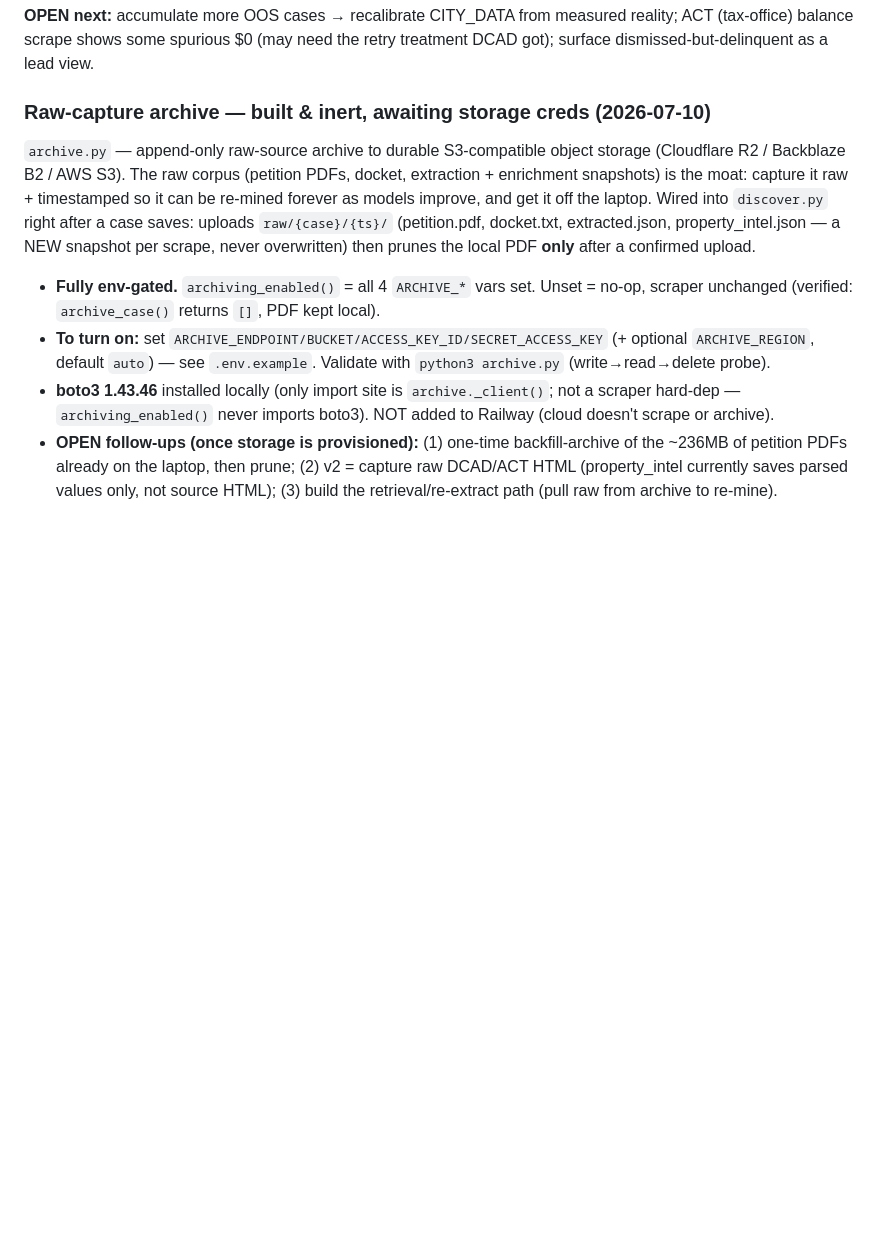
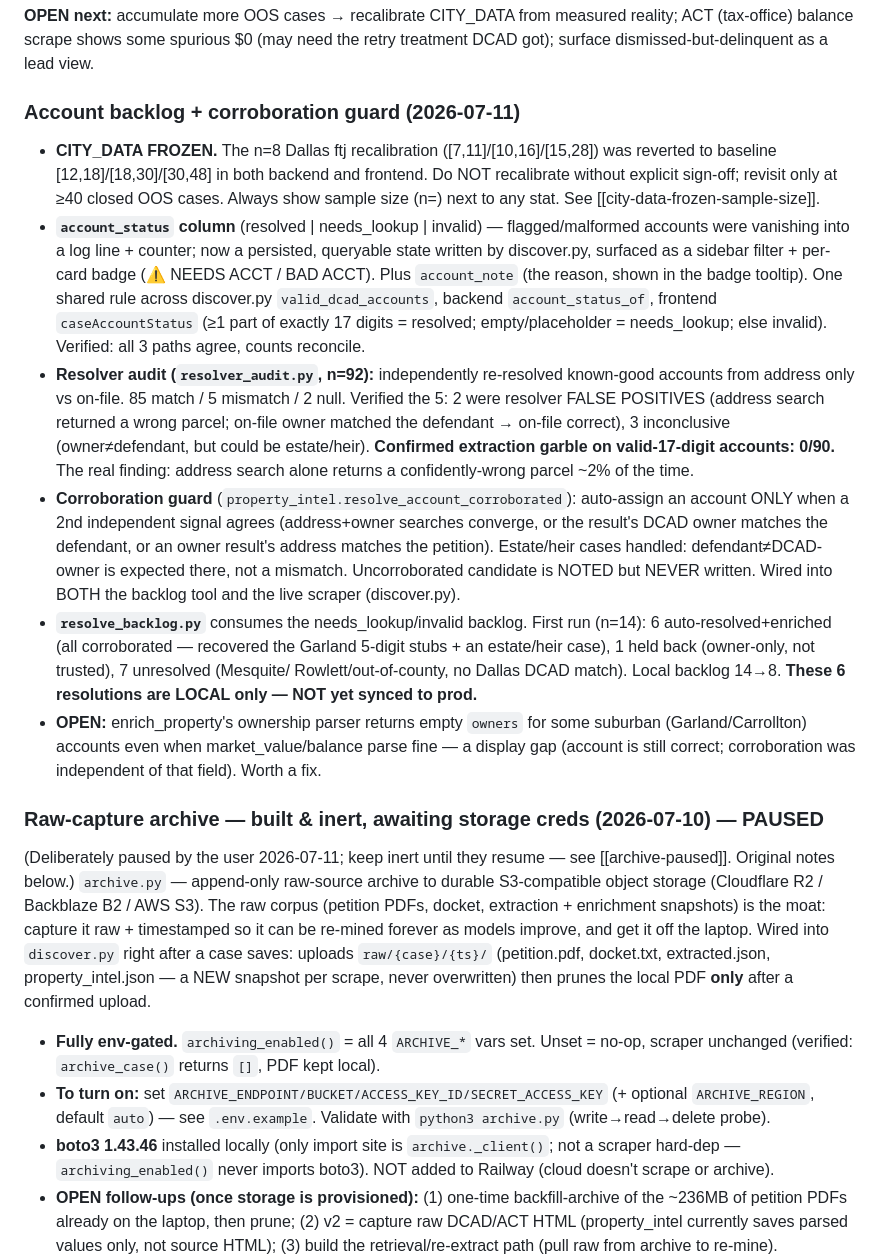
Before and after one commit to Homematchx/pcpeak-platform, a Markdown page: CLAUDE.md, the part around the change. GitHub-like rendering; blank space fills up the shorter version.

Commit message:
Record account backlog, resolver audit (n=92), corroboration guard in CLAUDE.md
Co-Authored-By: Claude Opus 4.8 <noreply@anthropic.com>

```diff
--- a/CLAUDE.md
+++ b/CLAUDE.md
@@ -274,7 +274,42 @@ Turned "backfill closed cases" into a self-measuring learn loop:
 reality; ACT (tax-office) balance scrape shows some spurious $0 (may need the
 retry treatment DCAD got); surface dismissed-but-delinquent as a lead view.
 
-### Raw-capture archive — built & inert, awaiting storage creds (2026-07-10)
+### Account backlog + corroboration guard (2026-07-11)
+- **CITY_DATA FROZEN.** The n=8 Dallas ftj recalibration ([7,11]/[10,16]/[15,28]) was
+  reverted to baseline [12,18]/[18,30]/[30,48] in both backend and frontend. Do NOT
+  recalibrate without explicit sign-off; revisit only at ≥40 closed OOS cases. Always
+  show sample size (n=) next to any stat. See [[city-data-frozen-sample-size]].
+- **`account_status` column** (resolved | needs_lookup | invalid) — flagged/malformed
+  accounts were vanishing into a log line + counter; now a persisted, queryable state
+  written by discover.py, surfaced as a sidebar filter + per-card badge (⚠ NEEDS ACCT /
+  BAD ACCT). Plus `account_note` (the reason, shown in the badge tooltip). One shared
+  rule across discover.py `valid_dcad_accounts`, backend `account_status_of`, frontend
+  `caseAccountStatus` (≥1 part of exactly 17 digits = resolved; empty/placeholder =
+  needs_lookup; else invalid). Verified: all 3 paths agree, counts reconcile.
+- **Resolver audit (`resolver_audit.py`, n=92):** independently re-resolved known-good
+  accounts from address only vs on-file. 85 match / 5 mismatch / 2 null. Verified the 5:
+  2 were resolver FALSE POSITIVES (address search returned a wrong parcel; on-file owner
+  matched the defendant → on-file correct), 3 inconclusive (owner≠defendant, but could be
+  estate/heir). **Confirmed extraction garble on valid-17-digit accounts: 0/90.** The real
+  finding: address search alone returns a confidently-wrong parcel ~2% of the time.
+- **Corroboration guard** (`property_intel.resolve_account_corroborated`): auto-assign an
+  account ONLY when a 2nd independent signal agrees (address+owner searches converge, or
+  the result's DCAD owner matches the defendant, or an owner result's address matches the
+  petition). Estate/heir cases handled: defendant≠DCAD-owner is expected there, not a
+  mismatch. Uncorroborated candidate is NOTED but NEVER written. Wired into BOTH the
+  backlog tool and the live scraper (discover.py).
+- **`resolve_backlog.py`** consumes the needs_lookup/invalid backlog. First run (n=14):
+  6 auto-resolved+enriched (all corroborated — recovered the Garland 5-digit stubs +
+  an estate/heir case), 1 held back (owner-only, not trusted), 7 unresolved (Mesquite/
+  Rowlett/out-of-county, no Dallas DCAD match). Local backlog 14→8. **These 6 resolutions
+  are LOCAL only — NOT yet synced to prod.**
+- **OPEN:** enrich_property's ownership parser returns empty `owners` for some suburban
+  (Garland/Carrollton) accounts even when market_value/balance parse fine — a display gap
+  (account is still correct; corroboration was independent of that field). Worth a fix.
+
+### Raw-capture archive — built & inert, awaiting storage creds (2026-07-10) — PAUSED
+(Deliberately paused by the user 2026-07-11; keep inert until they resume — see
+[[archive-paused]]. Original notes below.)
 `archive.py` — append-only raw-source archive to durable S3-compatible object
 storage (Cloudflare R2 / Backblaze B2 / AWS S3). The raw corpus (petition PDFs,
 docket, extraction + enrichment snapshots) is the moat: capture it raw + timestamped
```
